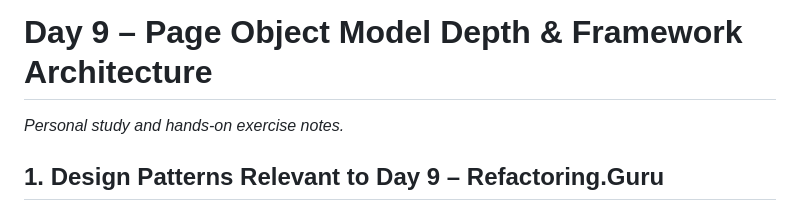
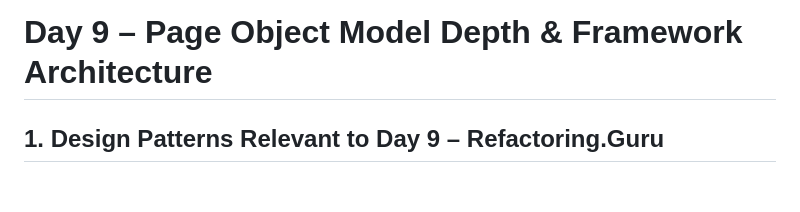
Before and after one commit to deepakmishra180296/Deepak_CoE_learning_lab, a Markdown page: docs/day_9_design_pattern.md, the part around the change. Rendered like a GitHub page; blank space fills up the shorter version.

Commit message:
Update Day 9 design pattern documentation
Removed personal notes from Day 9 design pattern documentation.

```diff
--- a/docs/day_9_design_pattern.md
+++ b/docs/day_9_design_pattern.md
@@ -1,6 +1,4 @@
 # Day 9 – Page Object Model Depth & Framework Architecture
-
-*Personal study and hands-on exercise notes.*
 
 ## 1. Design Patterns Relevant to Day 9 – Refactoring.Guru
 
```
